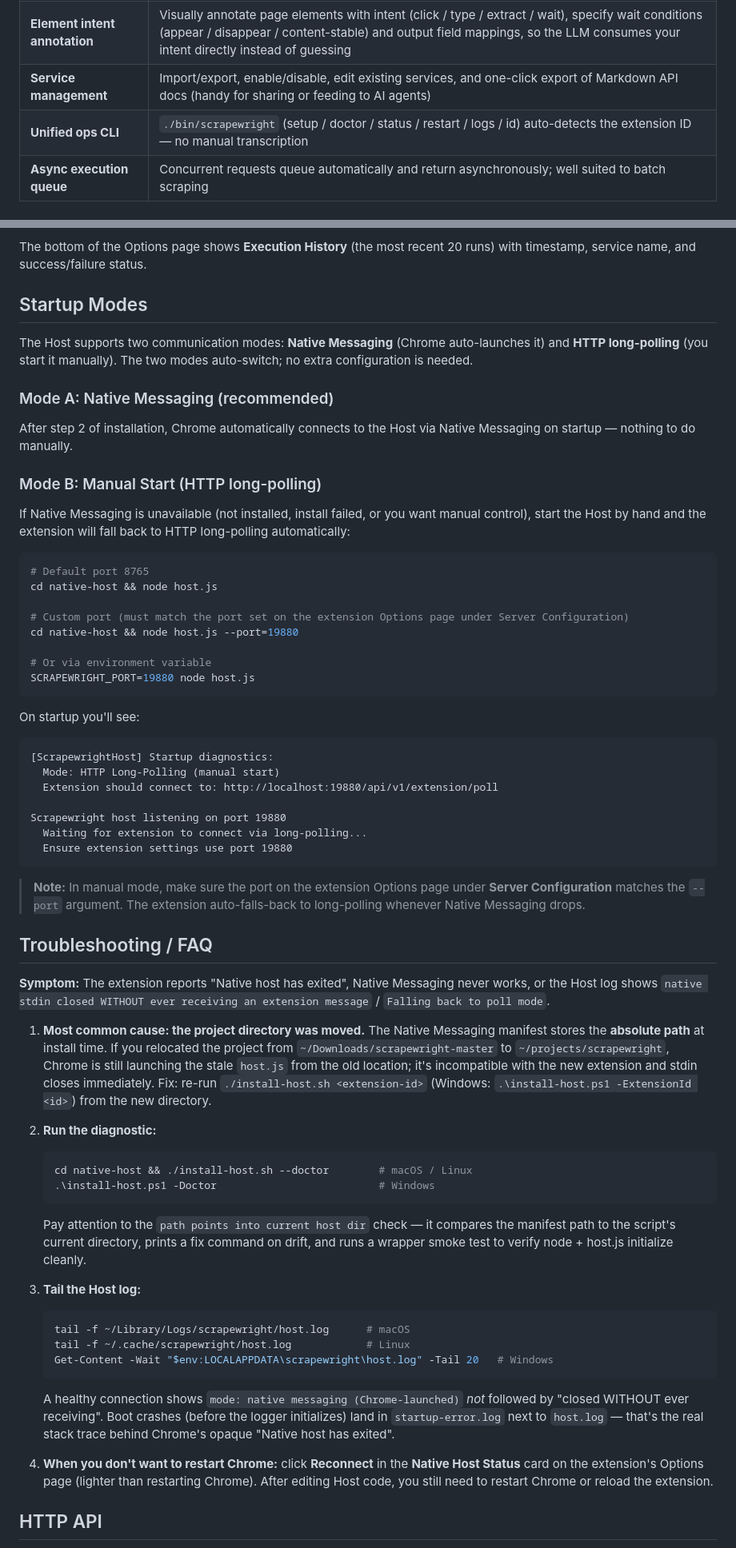
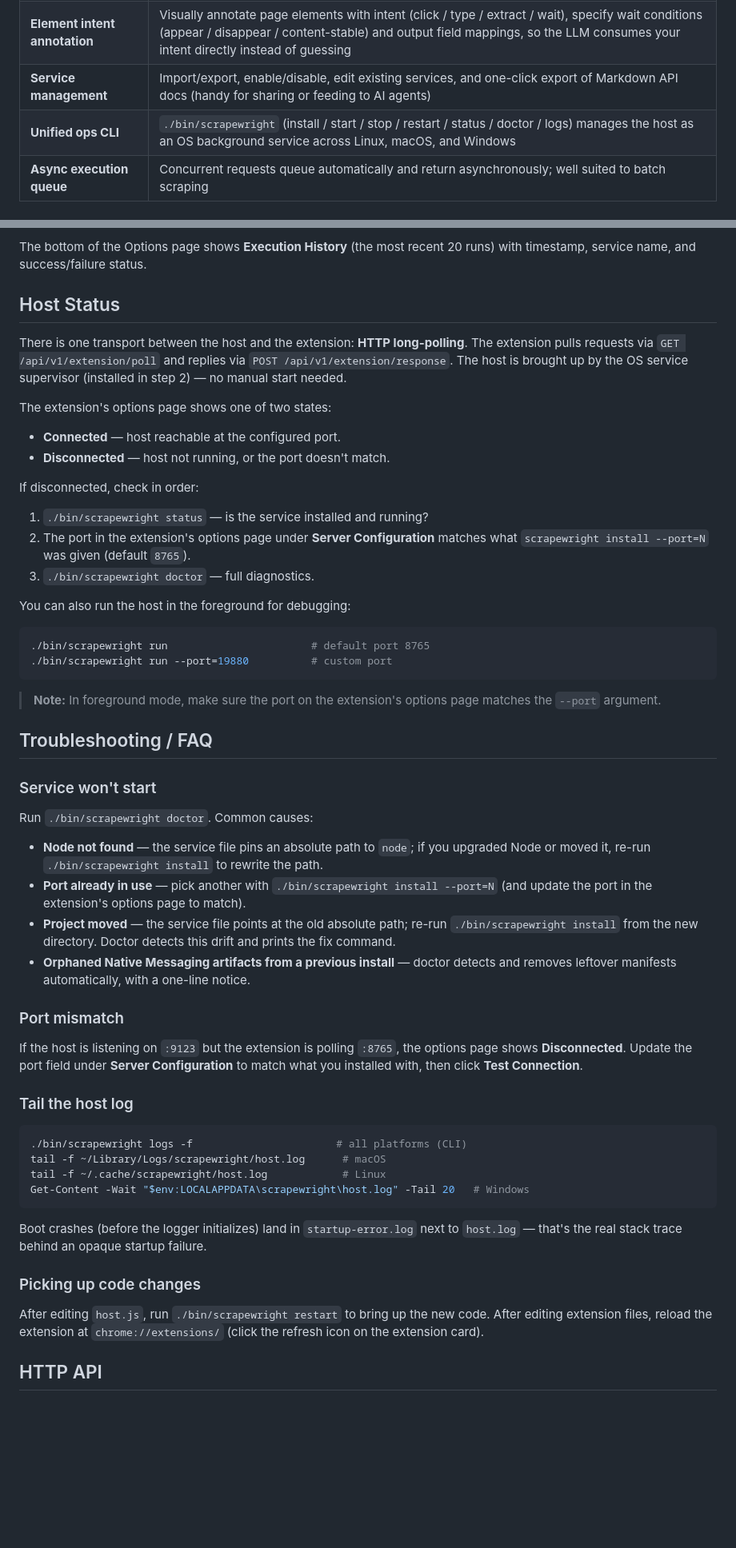
Before and after one commit to singhand-labs/scrapewright, a Markdown page: README.md, 2 parts joined by grey strips. Shown at 80% size. GitHub-like rendering; blank space fills up the shorter version.

Commit message:
Update README.md for HTTP-only transport

````diff
--- a/README.md
+++ b/README.md
@@ -74,7 +74,7 @@ How Scrapewright answers each — this is what makes it a different kind of **AI
 | **AI auto-repair** | On execution failure, captures a DOM snapshot, analyzes the error, and asks the LLM to rewrite the script before retrying |
 | **Element intent annotation** | Visually annotate page elements with intent (click / type / extract / wait), specify wait conditions (appear / disappear / content-stable) and output field mappings, so the LLM consumes your intent directly instead of guessing |
 | **Service management** | Import/export, enable/disable, edit existing services, and one-click export of Markdown API docs (handy for sharing or feeding to AI agents) |
-| **Unified ops CLI** | `./bin/scrapewright` (setup / doctor / status / restart / logs / id) auto-detects the extension ID — no manual transcription |
+| **Unified ops CLI** | `./bin/scrapewright` (install / start / stop / restart / status / doctor / logs) manages the host as an OS background service across Linux, macOS, and Windows |
 | **Async execution queue** | Concurrent requests queue automatically and return asynchronously; well suited to batch scraping |
 
 ## System Requirements
@@ -181,64 +164,59 @@ In the **Services** section of the Options page:
 
 The bottom of the Options page shows **Execution History** (the most recent 20 runs) with timestamp, service name, and success/failure status.
 
-## Startup Modes
+## Host Status
 
-The Host supports two communication modes: **Native Messaging** (Chrome auto-launches it) and **HTTP long-polling** (you start it manually). The two modes auto-switch; no extra configuration is needed.
+There is one transport between the host and the extension: **HTTP long-polling**. The extension pulls requests via `GET /api/v1/extension/poll` and replies via `POST /api/v1/extension/response`. The host is brought up by the OS service supervisor (installed in step 2) — no manual start needed.
 
-### Mode A: Native Messaging (recommended)
+The extension's options page shows one of two states:
 
-After step 2 of installation, Chrome automatically connects to the Host via Native Messaging on startup — nothing to do manually.
+- **Connected** — host reachable at the configured port.
+- **Disconnected** — host not running, or the port doesn't match.
 
-### Mode B: Manual Start (HTTP long-polling)
+If disconnected, check in order:
 
-If Native Messaging is unavailable (not installed, install failed, or you want manual control), start the Host by hand and the extension will fall back to HTTP long-polling automatically:
+1. `./bin/scrapewright status` — is the service installed and running?
+2. The port in the extension's options page under **Server Configuration** matches what `scrapewright install --port=N` was given (default `8765`).
+3. `./bin/scrapewright doctor` — full diagnostics.
+
+You can also run the host in the foreground for debugging:
 
 ```bash
-# Default port 8765
-cd native-host && node host.js
-
-# Custom port (must match the port set on the extension Options page under Server Configuration)
-cd native-host && node host.js --port=19880
-
-# Or via environment variable
-SCRAPEWRIGHT_PORT=19880 node host.js
+./bin/scrapewright run                       # default port 8765
+./bin/scrapewright run --port=19880          # custom port
 ```
 
-On startup you'll see:
-```
-[ScrapewrightHost] Startup diagnostics:
-  Mode: HTTP Long-Polling (manual start)
-  Extension should connect to: http://localhost:19880/api/v1/extension/poll
-
-Scrapewright host listening on port 19880
-  Waiting for extension to connect via long-polling...
-  Ensure extension settings use port 19880
-```
-
-> **Note:** In manual mode, make sure the port on the extension Options page under **Server Configuration** matches the `--port` argument. The extension auto-falls-back to long-polling whenever Native Messaging drops.
+> **Note:** In foreground mode, make sure the port on the extension's options page matches the `--port` argument.
 
 ## Troubleshooting / FAQ
 
-**Symptom:** The extension reports "Native host has exited", Native Messaging never works, or the Host log shows `native stdin closed WITHOUT ever receiving an extension message` / `Falling back to poll mode`.
+### Service won't start
 
-1. **Most common cause: the project directory was moved.** The Native Messaging manifest stores the **absolute path** at install time. If you relocated the project from `~/Downloads/scrapewright-master` to `~/projects/scrapewright`, Chrome is still launching the stale `host.js` from the old location; it's incompatible with the new extension and stdin closes immediately. Fix: re-run `./install-host.sh <extension-id>` (Windows: `.\install-host.ps1 -ExtensionId <id>`) from the new directory.
+Run `./bin/scrapewright doctor`. Common causes:
 
-2. **Run the diagnostic:**
-   ```bash
-   cd native-host && ./install-host.sh --doctor        # macOS / Linux
-   .\install-host.ps1 -Doctor                          # Windows
-   ```
-   Pay attention to the `path points into current host dir` check — it compares the manifest path to the script's current directory, prints a fix command on drift, and runs a wrapper smoke test to verify node + host.js initialize cleanly.
+- **Node not found** — the service file pins an absolute path to `node`; if you upgraded Node or moved it, re-run `./bin/scrapewright install` to rewrite the path.
+- **Port already in use** — pick another with `./bin/scrapewright install --port=N` (and update the port in the extension's options page to match).
+- **Project moved** — the service file points at the old absolute path; re-run `./bin/scrapewright install` from the new directory. Doctor detects this drift and prints the fix command.
+- **Orphaned Native Messaging artifacts from a previous install** — doctor detects and removes leftover manifests automatically, with a one-line notice.
 
-3. **Tail the Host log:**
-   ```bash
-   tail -f ~/Library/Logs/scrapewright/host.log      # macOS
-   tail -f ~/.cache/scrapewright/host.log            # Linux
-   Get-Content -Wait "$env:LOCALAPPDATA\scrapewright\host.log" -Tail 20   # Windows
-   ```
-   A healthy connection shows `mode: native messaging (Chrome-launched)` *not* followed by "closed WITHOUT ever receiving". Boot crashes (before the logger initializes) land in `startup-error.log` next to `host.log` — that's the real stack trace behind Chrome's opaque "Native host has exited".
+### Port mismatch
 
-4. **When you don't want to restart Chrome:** click **Reconnect** in the **Native Host Status** card on the extension's Options page (lighter than restarting Chrome). After editing Host code, you still need to restart Chrome or reload the extension.
+If the host is listening on `:9123` but the extension is polling `:8765`, the options page shows **Disconnected**. Update the port field under **Server Configuration** to match what you installed with, then click **Test Connection**.
+
+### Tail the host log
+
+```bash
+./bin/scrapewright logs -f                       # all platforms (CLI)
+tail -f ~/Library/Logs/scrapewright/host.log      # macOS
+tail -f ~/.cache/scrapewright/host.log            # Linux
+Get-Content -Wait "$env:LOCALAPPDATA\scrapewright\host.log" -Tail 20   # Windows
+```
+
+Boot crashes (before the logger initializes) land in `startup-error.log` next to `host.log` — that's the real stack trace behind an opaque startup failure.
+
+### Picking up code changes
+
+After editing `host.js`, run `./bin/scrapewright restart` to bring up the new code. After editing extension files, reload the extension at `chrome://extensions/` (click the refresh icon on the extension card).
 
 ## HTTP API
 
````
Also changed, not shown: other parts of README.md (+34 -51 lines).
